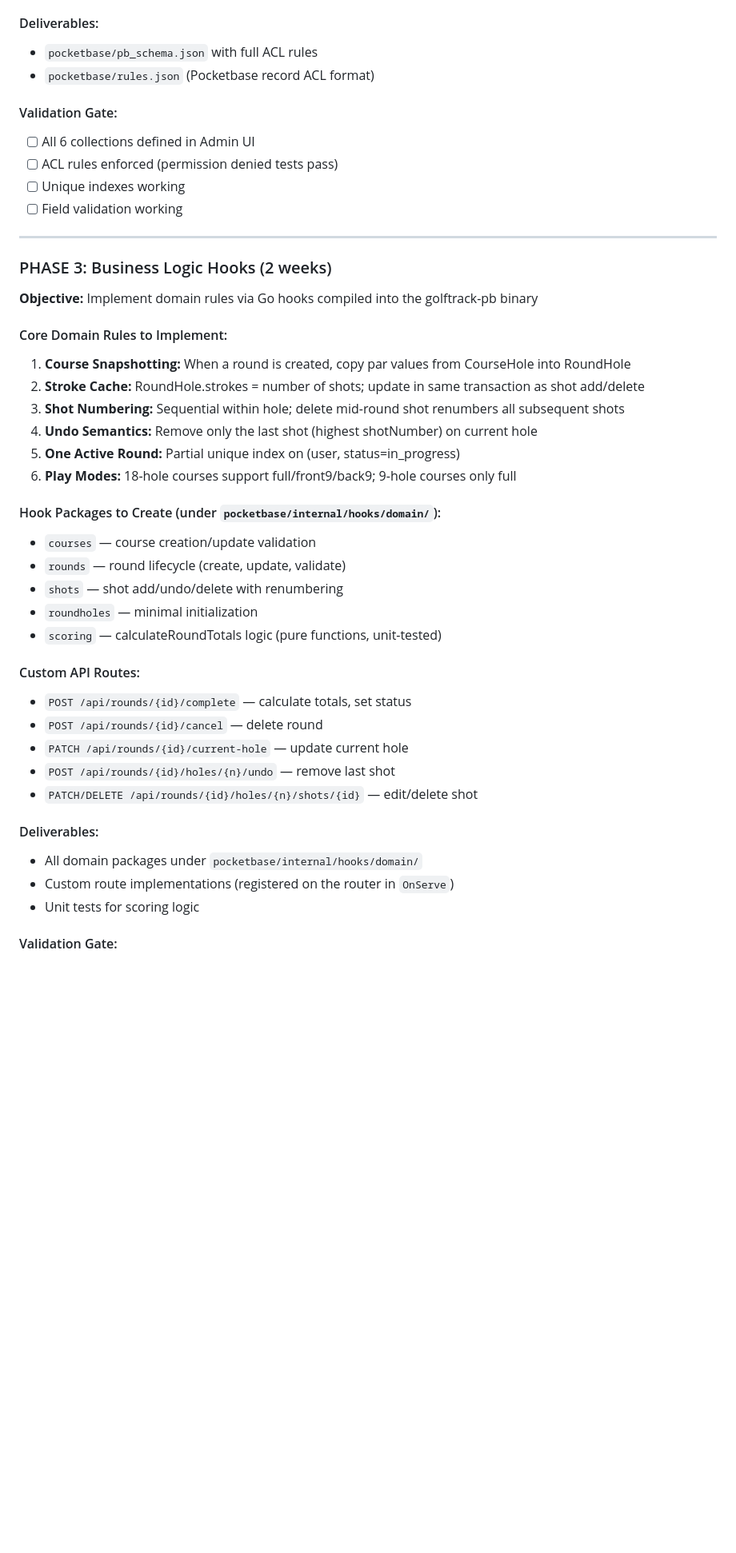
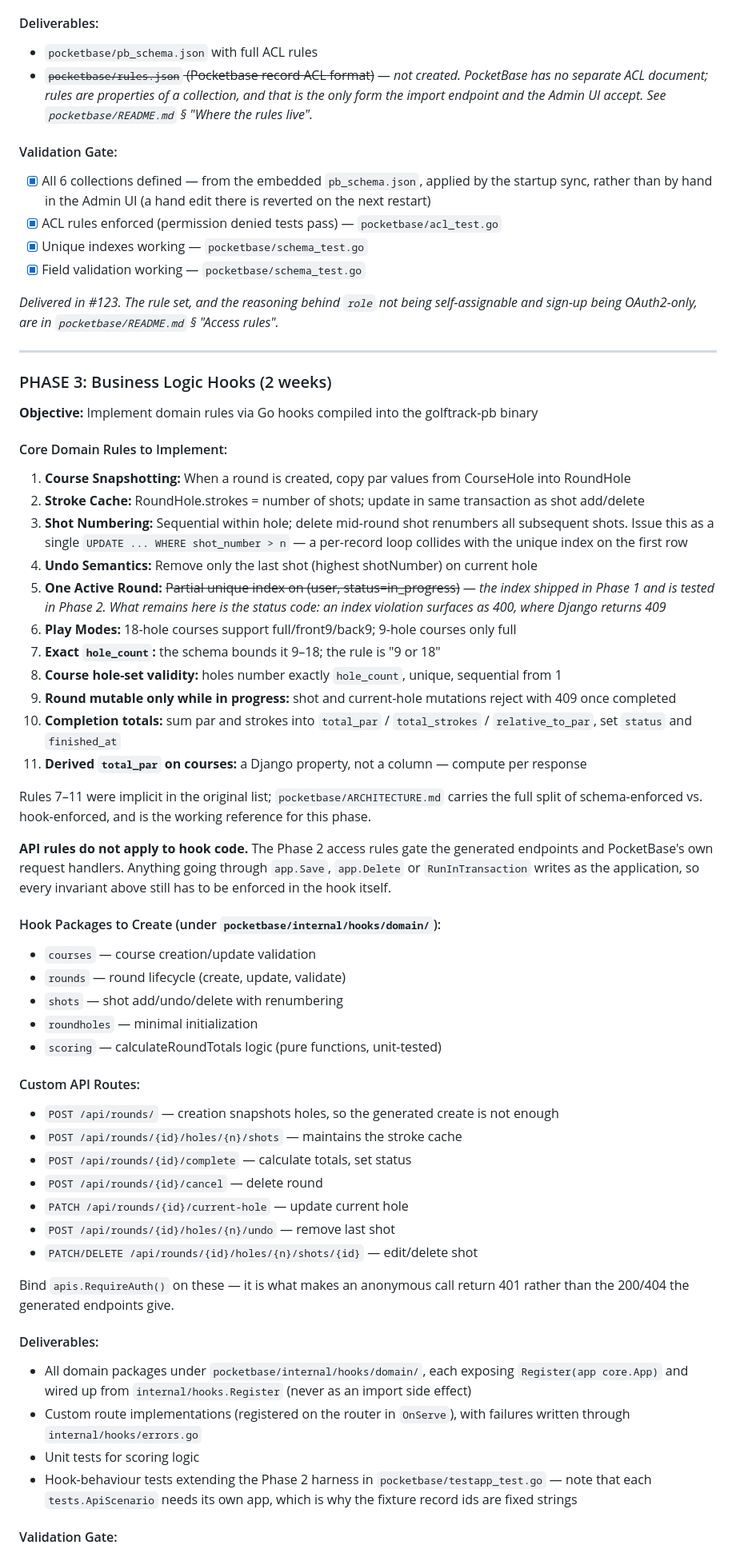
Before and after one commit to thehatchcloud/GolfTrack, a Markdown page: POCKETBASE_MIGRATION_PLAN.md, the part around one of its changes. Shown at 80% size. Rendered like a GitHub page; blank space fills up the shorter version.

```diff
--- a/POCKETBASE_MIGRATION_PLAN.md
+++ b/POCKETBASE_MIGRATION_PLAN.md
@@ -79,13 +79,15 @@ GolfTrack is transitioning from Django + Django Ninja backend to Pocketbase. Thi
 
 #### Deliverables:
 - `pocketbase/pb_schema.json` with full ACL rules
-- `pocketbase/rules.json` (Pocketbase record ACL format)
+- ~~`pocketbase/rules.json` (Pocketbase record ACL format)~~ — *not created. PocketBase has no separate ACL document; rules are properties of a collection, and that is the only form the import endpoint and the Admin UI accept. See `pocketbase/README.md` § "Where the rules live".*
 
 #### Validation Gate:
-- [ ] All 6 collections defined in Admin UI
-- [ ] ACL rules enforced (permission denied tests pass)
-- [ ] Unique indexes working
-- [ ] Field validation working
+- [x] All 6 collections defined — from the embedded `pb_schema.json`, applied by the startup sync, rather than by hand in the Admin UI (a hand edit there is reverted on the next restart)
+- [x] ACL rules enforced (permission denied tests pass) — `pocketbase/acl_test.go`
+- [x] Unique indexes working — `pocketbase/schema_test.go`
+- [x] Field validation working — `pocketbase/schema_test.go`
+
+*Delivered in #123. The rule set, and the reasoning behind `role` not being self-assignable and sign-up being OAuth2-only, are in `pocketbase/README.md` § "Access rules".*
 
 ---
 
@@ -96,10 +98,19 @@ GolfTrack is transitioning from Django + Django Ninja backend to Pocketbase. Thi
 #### Core Domain Rules to Implement:
 1. **Course Snapshotting:** When a round is created, copy par values from CourseHole into RoundHole
 2. **Stroke Cache:** RoundHole.strokes = number of shots; update in same transaction as shot add/delete
-3. **Shot Numbering:** Sequential within hole; delete mid-round shot renumbers all subsequent shots
+3. **Shot Numbering:** Sequential within hole; delete mid-round shot renumbers all subsequent shots. Issue this as a single `UPDATE ... WHERE shot_number > n` — a per-record loop collides with the unique index on the first row
 4. **Undo Semantics:** Remove only the last shot (highest shotNumber) on current hole
-5. **One Active Round:** Partial unique index on (user, status=in_progress)
+5. **One Active Round:** ~~Partial unique index on (user, status=in_progress)~~ — *the index shipped in Phase 1 and is tested in Phase 2. What remains here is the status code: an index violation surfaces as 400, where Django returns 409*
 6. **Play Modes:** 18-hole courses support full/front9/back9; 9-hole courses only full
+7. **Exact `hole_count`:** the schema bounds it 9–18; the rule is "9 or 18"
+8. **Course hole-set validity:** holes number exactly `hole_count`, unique, sequential from 1
+9. **Round mutable only while in progress:** shot and current-hole mutations reject with 409 once completed
+10. **Completion totals:** sum par and strokes into `total_par` / `total_strokes` / `relative_to_par`, set `status` and `finished_at`
+11. **Derived `total_par` on courses:** a Django property, not a column — compute per response
+
+Rules 7–11 were implicit in the original list; `pocketbase/ARCHITECTURE.md` carries the full split of schema-enforced vs. hook-enforced, and is the working reference for this phase.
+
+**API rules do not apply to hook code.** The Phase 2 access rules gate the generated endpoints and PocketBase's own request handlers. Anything going through `app.Save`, `app.Delete` or `RunInTransaction` writes as the application, so every invariant above still has to be enforced in the hook itself.
 
 #### Hook Packages to Create (under `pocketbase/internal/hooks/domain/`):
 - `courses` — course creation/update validation
@@ -109,16 +120,21 @@ GolfTrack is transitioning from Django + Django Ninja backend to Pocketbase. Thi
 - `scoring` — calculateRoundTotals logic (pure functions, unit-tested)
 
 #### Custom API Routes:
+- `POST /api/rounds/` — creation snapshots holes, so the generated create is not enough
+- `POST /api/rounds/{id}/holes/{n}/shots` — maintains the stroke cache
 - `POST /api/rounds/{id}/complete` — calculate totals, set status
 - `POST /api/rounds/{id}/cancel` — delete round
 - `PATCH /api/rounds/{id}/current-hole` — update current hole
 - `POST /api/rounds/{id}/holes/{n}/undo` — remove last shot
 - `PATCH/DELETE /api/rounds/{id}/holes/{n}/shots/{id}` — edit/delete shot
 
+Bind `apis.RequireAuth()` on these — it is what makes an anonymous call return 401 rather than the 200/404 the generated endpoints give.
+
 #### Deliverables:
-- All domain packages under `pocketbase/internal/hooks/domain/`
-- Custom route implementations (registered on the router in `OnServe`)
+- All domain packages under `pocketbase/internal/hooks/domain/`, each exposing `Register(app core.App)` and wired up from `internal/hooks.Register` (never as an import side effect)
+- Custom route implementations (registered on the router in `OnServe`), with failures written through `internal/hooks/errors.go`
 - Unit tests for scoring logic
+- Hook-behaviour tests extending the Phase 2 harness in `pocketbase/testapp_test.go` — note that each `tests.ApiScenario` needs its own app, which is why the fixture record ids are fixed strings
 
 #### Validation Gate:
 - [ ] All domain packages created and compiling (`go build ./...`)
```
Also changed, not shown: other parts of POCKETBASE_MIGRATION_PLAN.md (+31 -18 lines).
